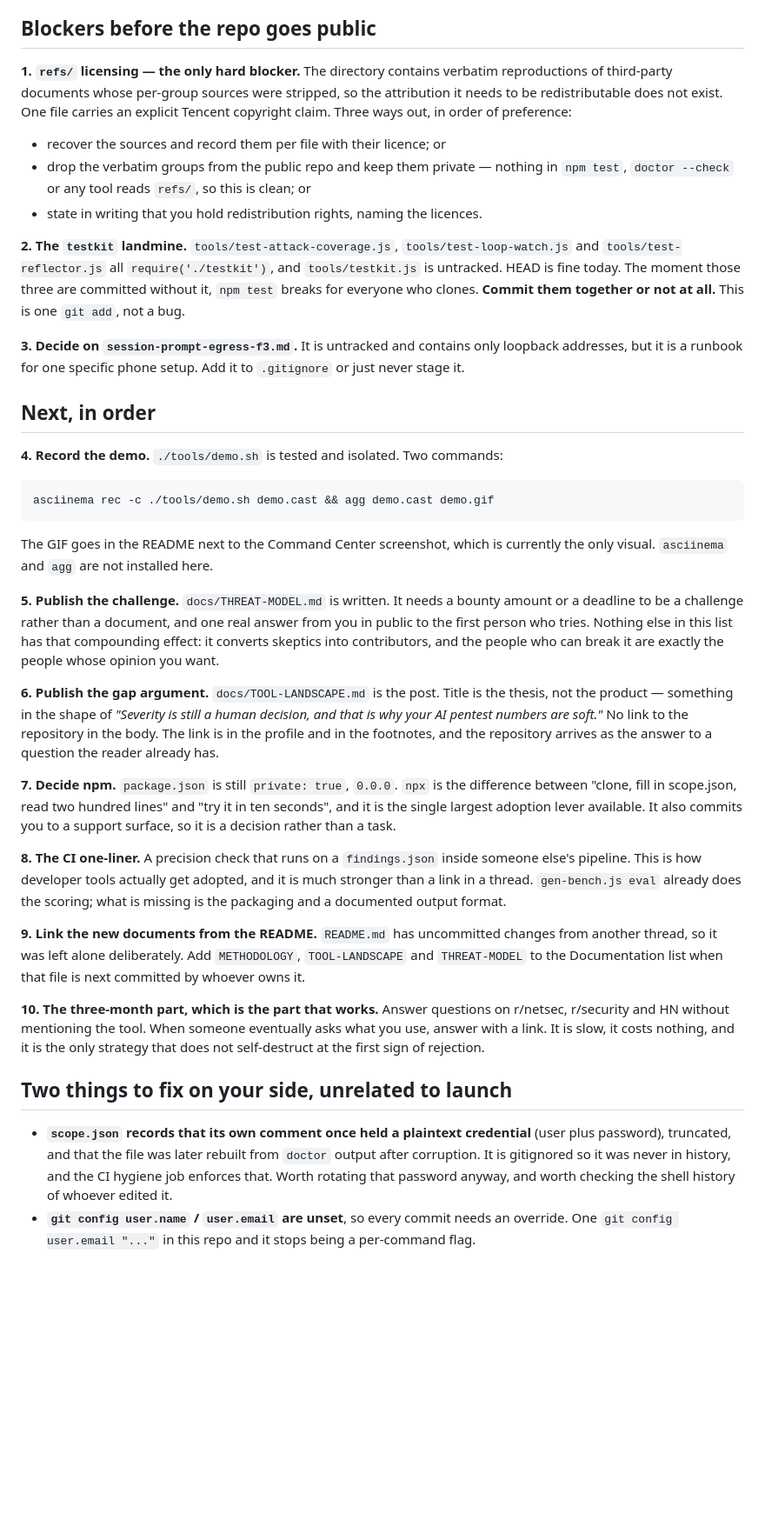
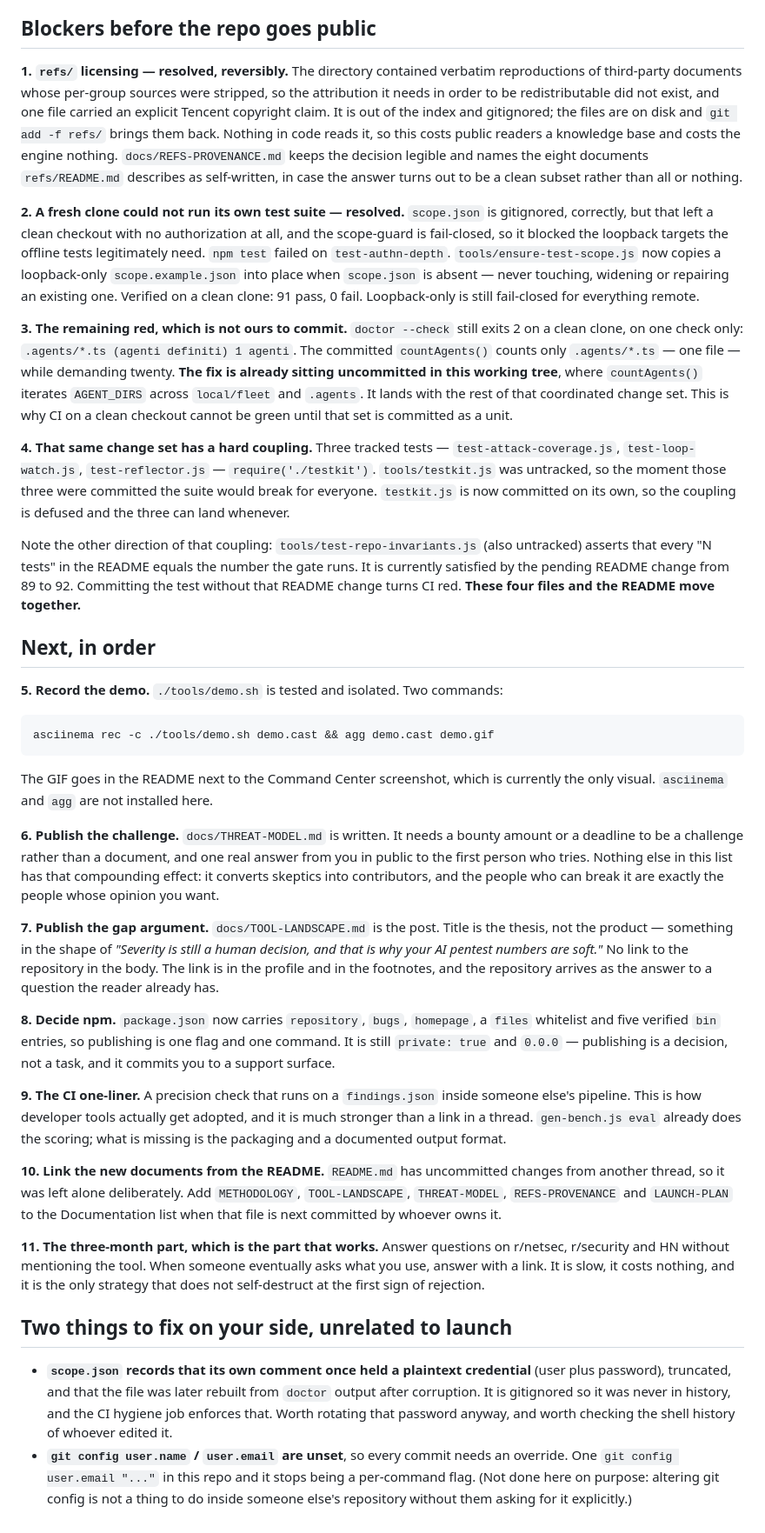
Before and after one commit to StavrosRedTeamer/cyboros-harness, a Markdown page: docs/LAUNCH-PLAN.md, the part around one of its changes. Shown at 87% size. Rendered like a GitHub page; blank space fills up the shorter version.

Commit message:
launch plan: record what a clean clone proved, and the one coupling left
A fresh clone of the published state failed its own suite, which is the check
that matters and the one nothing here had run. Three failures, one cause each:
refs/ out of the tree (fixed), no scope.json so the fail-closed guard blocked
the loopback tests (fixed), and doctor counting one agent where it demands
twenty.

That third one is not a bug to fix here — countAgents() already iterates both
agent directories in this working tree, uncommitted. It lands with the rest of
that change set, and until it does, CI on a clean checkout cannot be green.

Which surfaces the coupling worth writing down: test-repo-invariants.js asserts
that every "N tests" in the README equals what the gate runs, and it is
currently satisfied only by the pending 89 to 92 README edit. Those four files
and the README move as one unit or CI goes red in a new place.

🤖 Generated with Codebuff
Co-Authored-By: Codebuff <noreply@codebuff.com>

````diff
--- a/docs/LAUNCH-PLAN.md
+++ b/docs/LAUNCH-PLAN.md
@@ -43,31 +44,51 @@ existing benchmarks reward. Say that before someone else does.
 
 ## Blockers before the repo goes public
 
-**1. `refs/` licensing — the only hard blocker.**
-The directory contains verbatim reproductions of third-party documents whose
-per-group sources were stripped, so the attribution it needs to be
-redistributable does not exist. One file carries an explicit Tencent copyright
-claim. Three ways out, in order of preference:
+**1. `refs/` licensing — resolved, reversibly.**
+The directory contained verbatim reproductions of third-party documents whose
+per-group sources were stripped, so the attribution it needs in order to be
+redistributable did not exist, and one file carried an explicit Tencent
+copyright claim. It is out of the index and gitignored; the files are on disk and
+`git add -f refs/` brings them back. Nothing in code reads it, so this costs
+public readers a knowledge base and costs the engine nothing.
+`docs/REFS-PROVENANCE.md` keeps the decision legible and names the eight
+documents `refs/README.md` describes as self-written, in case the answer turns
+out to be a clean subset rather than all or nothing.
 
-- recover the sources and record them per file with their licence; or
-- drop the verbatim groups from the public repo and keep them private — nothing
-  in `npm test`, `doctor --check` or any tool reads `refs/`, so this is clean; or
-- state in writing that you hold redistribution rights, naming the licences.
+**2. A fresh clone could not run its own test suite — resolved.**
+`scope.json` is gitignored, correctly, but that left a clean checkout with no
+authorization at all, and the scope-guard is fail-closed, so it blocked the
+loopback targets the offline tests legitimately need. `npm test` failed on
+`test-authn-depth`. `tools/ensure-test-scope.js` now copies a loopback-only
+`scope.example.json` into place when `scope.json` is absent — never touching,
+widening or repairing an existing one. Verified on a clean clone: 91 pass, 0
+fail. Loopback-only is still fail-closed for everything remote.
 
-**2. The `testkit` landmine.**
-`tools/test-attack-coverage.js`, `tools/test-loop-watch.js` and
-`tools/test-reflector.js` all `require('./testkit')`, and `tools/testkit.js` is
-untracked. HEAD is fine today. The moment those three are committed without it,
-`npm test` breaks for everyone who clones. **Commit them together or not at
-all.** This is one `git add`, not a bug.
+**3. The remaining red, which is not ours to commit.**
+`doctor --check` still exits 2 on a clean clone, on one check only:
+`.agents/*.ts (agenti definiti) 1 agenti`. The committed `countAgents()` counts
+only `.agents/*.ts` — one file — while demanding twenty. **The fix is already
+sitting uncommitted in this working tree**, where `countAgents()` iterates
+`AGENT_DIRS` across `local/fleet` and `.agents`. It lands with the rest of that
+coordinated change set. This is why CI on a clean checkout cannot be green until
+that set is committed as a unit.
 
-**3. Decide on `session-prompt-egress-f3.md`.**
-It is untracked and contains only loopback addresses, but it is a runbook for
-one specific phone setup. Add it to `.gitignore` or just never stage it.
+**4. That same change set has a hard coupling.**
+Three tracked tests — `test-attack-coverage.js`, `test-loop-watch.js`,
+`test-reflector.js` — `require('./testkit')`. `tools/testkit.js` was untracked,
+so the moment those three were committed the suite would break for everyone.
+`testkit.js` is now committed on its own, so the coupling is defused and the
+three can land whenever.
+
+Note the other direction of that coupling: `tools/test-repo-invariants.js` (also
+untracked) asserts that every "N tests" in the README equals the number the gate
+runs. It is currently satisfied by the pending README change from 89 to 92.
+Committing the test without that README change turns CI red. **These four files
+and the README move together.**
 
 ## Next, in order
 
-**4. Record the demo.**
+**5. Record the demo.**
 `./tools/demo.sh` is tested and isolated. Two commands:
 ```bash
 asciinema rec -c ./tools/demo.sh demo.cast && agg demo.cast demo.gif
@@ -75,38 +96,39 @@ asciinema rec -c ./tools/demo.sh demo.cast && agg demo.cast demo.gif
 The GIF goes in the README next to the Command Center screenshot, which is
 currently the only visual. `asciinema` and `agg` are not installed here.
 
-**5. Publish the challenge.**
+**6. Publish the challenge.**
 `docs/THREAT-MODEL.md` is written. It needs a bounty amount or a deadline to be
 a challenge rather than a document, and one real answer from you in public to the
 first person who tries. Nothing else in this list has that compounding effect:
 it converts skeptics into contributors, and the people who can break it are
 exactly the people whose opinion you want.
 
-**6. Publish the gap argument.**
+**7. Publish the gap argument.**
 `docs/TOOL-LANDSCAPE.md` is the post. Title is the thesis, not the product —
 something in the shape of *"Severity is still a human decision, and that is why
 your AI pentest numbers are soft."* No link to the repository in the body. The
 link is in the profile and in the footnotes, and the repository arrives as the
 answer to a question the reader already has.
 
-**7. Decide npm.**
-`package.json` is still `private: true`, `0.0.0`. `npx` is the difference
-between "clone, fill in scope.json, read two hundred lines" and "try it in ten
-seconds", and it is the single largest adoption lever available. It also
-commits you to a support surface, so it is a decision rather than a task.
+**8. Decide npm.**
+`package.json` now carries `repository`, `bugs`, `homepage`, a `files` whitelist
+and five verified `bin` entries, so publishing is one flag and one command. It
+is still `private: true` and `0.0.0` — publishing is a decision, not a task, and
+it commits you to a support surface.
 
-**8. The CI one-liner.**
+**9. The CI one-liner.**
 A precision check that runs on a `findings.json` inside someone else's pipeline.
 This is how developer tools actually get adopted, and it is much stronger than a
 link in a thread. `gen-bench.js eval` already does the scoring; what is missing
 is the packaging and a documented output format.
 
-**9. Link the new documents from the README.**
+**10. Link the new documents from the README.**
 `README.md` has uncommitted changes from another thread, so it was left alone
-deliberately. Add `METHODOLOGY`, `TOOL-LANDSCAPE` and `THREAT-MODEL` to the
-Documentation list when that file is next committed by whoever owns it.
+deliberately. Add `METHODOLOGY`, `TOOL-LANDSCAPE`, `THREAT-MODEL`,
+`REFS-PROVENANCE` and `LAUNCH-PLAN` to the Documentation list when that file is
+next committed by whoever owns it.
 
-**10. The three-month part, which is the part that works.**
+**11. The three-month part, which is the part that works.**
 Answer questions on r/netsec, r/security and HN without mentioning the tool.
 When someone eventually asks what you use, answer with a link. It is slow, it
 costs nothing, and it is the only strategy that does not self-destruct at the
@@ -121,4 +143,5 @@ first sign of rejection.
   and worth checking the shell history of whoever edited it.
 - **`git config user.name` / `user.email` are unset**, so every commit needs an
   override. One `git config user.email "..."` in this repo and it stops being a
-  per-command flag.
+  per-command flag. (Not done here on purpose: altering git config is not a thing
+  to do inside someone else's repository without them asking for it explicitly.)
````
Also changed, not shown: other parts of docs/LAUNCH-PLAN.md (+2 -1 lines).
